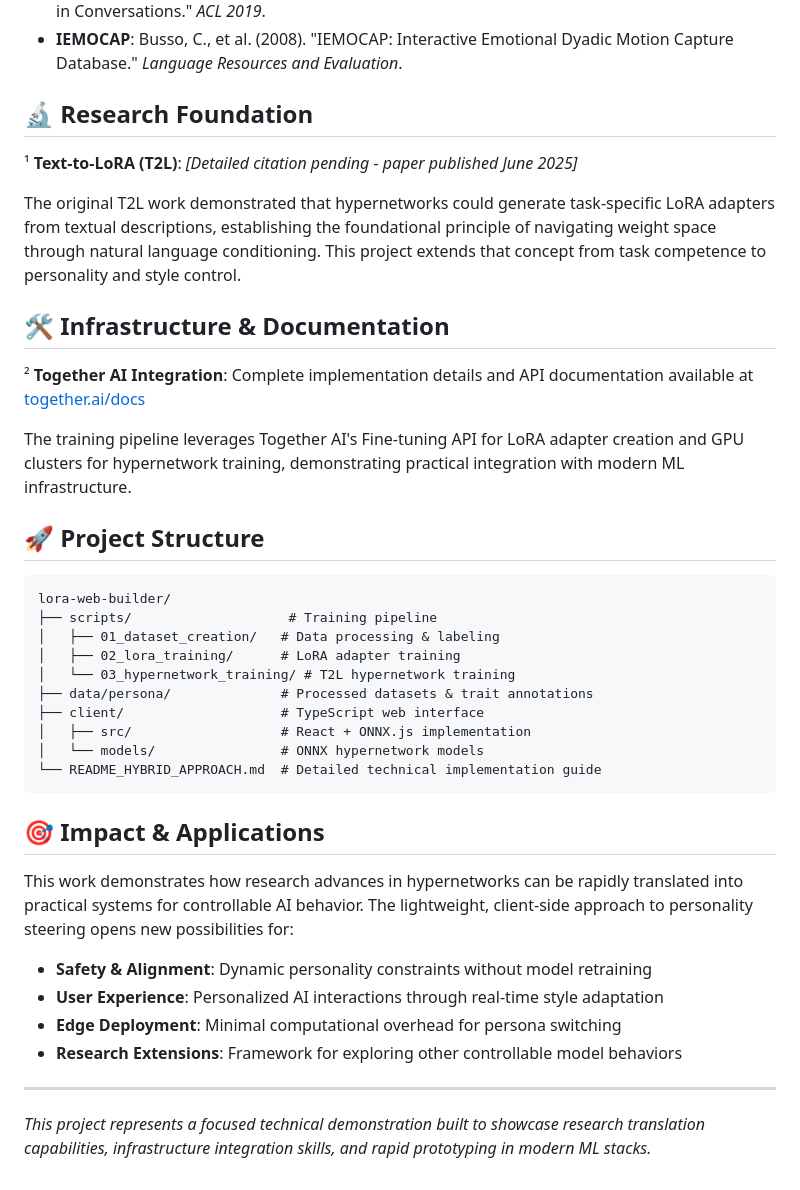
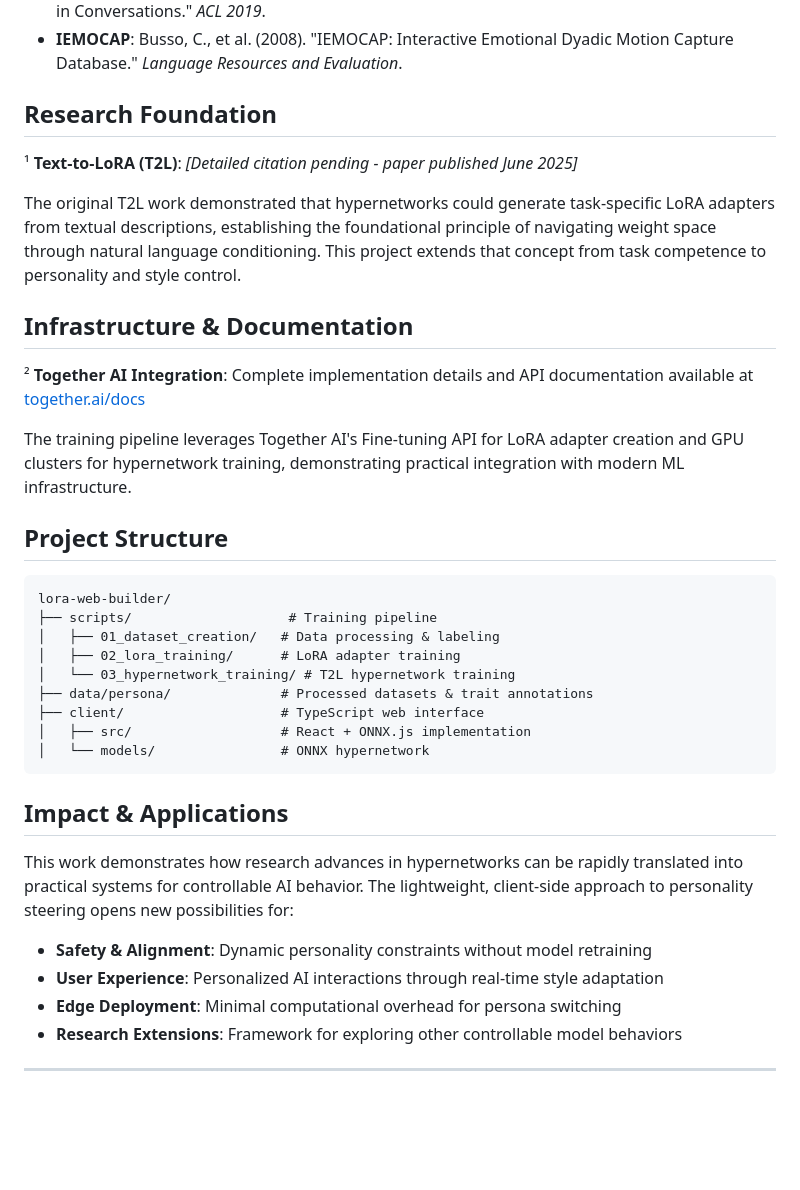
Before and after one commit to maxfarnham/lora-web-builder, a Markdown page: README.md, the part around the change printed below. GitHub-like rendering; blank space fills up the shorter version.

````diff
--- a/README.md
+++ b/README.md
@@ -111,19 +75,19 @@ This work builds upon several foundational conversation datasets:
 - **MELD**: Poria, S., et al. (2019). "MELD: A Multimodal Multi-Party Dataset for Emotion Recognition in Conversations." *ACL 2019*.
 - **IEMOCAP**: Busso, C., et al. (2008). "IEMOCAP: Interactive Emotional Dyadic Motion Capture Database." *Language Resources and Evaluation*.
 
-## 🔬 Research Foundation
+## Research Foundation
 
 ¹ **Text-to-LoRA (T2L)**: *[Detailed citation pending - paper published June 2025]*
 
 The original T2L work demonstrated that hypernetworks could generate task-specific LoRA adapters from textual descriptions, establishing the foundational principle of navigating weight space through natural language conditioning. This project extends that concept from task competence to personality and style control.
 
-## 🛠️ Infrastructure & Documentation
+## Infrastructure & Documentation
 
 ² **Together AI Integration**: Complete implementation details and API documentation available at [together.ai/docs](https://together.ai/docs)
 
 The training pipeline leverages Together AI's Fine-tuning API for LoRA adapter creation and GPU clusters for hypernetwork training, demonstrating practical integration with modern ML infrastructure.
 
-## 🚀 Project Structure
+## Project Structure
 
 ```
 lora-web-builder/
@@ -134,11 +98,10 @@ lora-web-builder/
 ├── data/persona/              # Processed datasets & trait annotations
 ├── client/                    # TypeScript web interface
 │   ├── src/                   # React + ONNX.js implementation
-│   └── models/                # ONNX hypernetwork models
-└── README_HYBRID_APPROACH.md  # Detailed technical implementation guide
+│   └── models/                # ONNX hypernetwork
 ```
 
-## 🎯 Impact & Applications
+## Impact & Applications
 
 This work demonstrates how research advances in hypernetworks can be rapidly translated into practical systems for controllable AI behavior. The lightweight, client-side approach to personality steering opens new possibilities for:
 
@@ -148,5 +111,3 @@ This work demonstrates how research advances in hypernetworks can be rapidly tra
 - **Research Extensions**: Framework for exploring other controllable model behaviors
 
 ---
-
-*This project represents a focused technical demonstration built to showcase research translation capabilities, infrastructure integration skills, and rapid prototyping in modern ML stacks.*
````
Also changed, not shown: other parts of README.md (+32 -68 lines).
